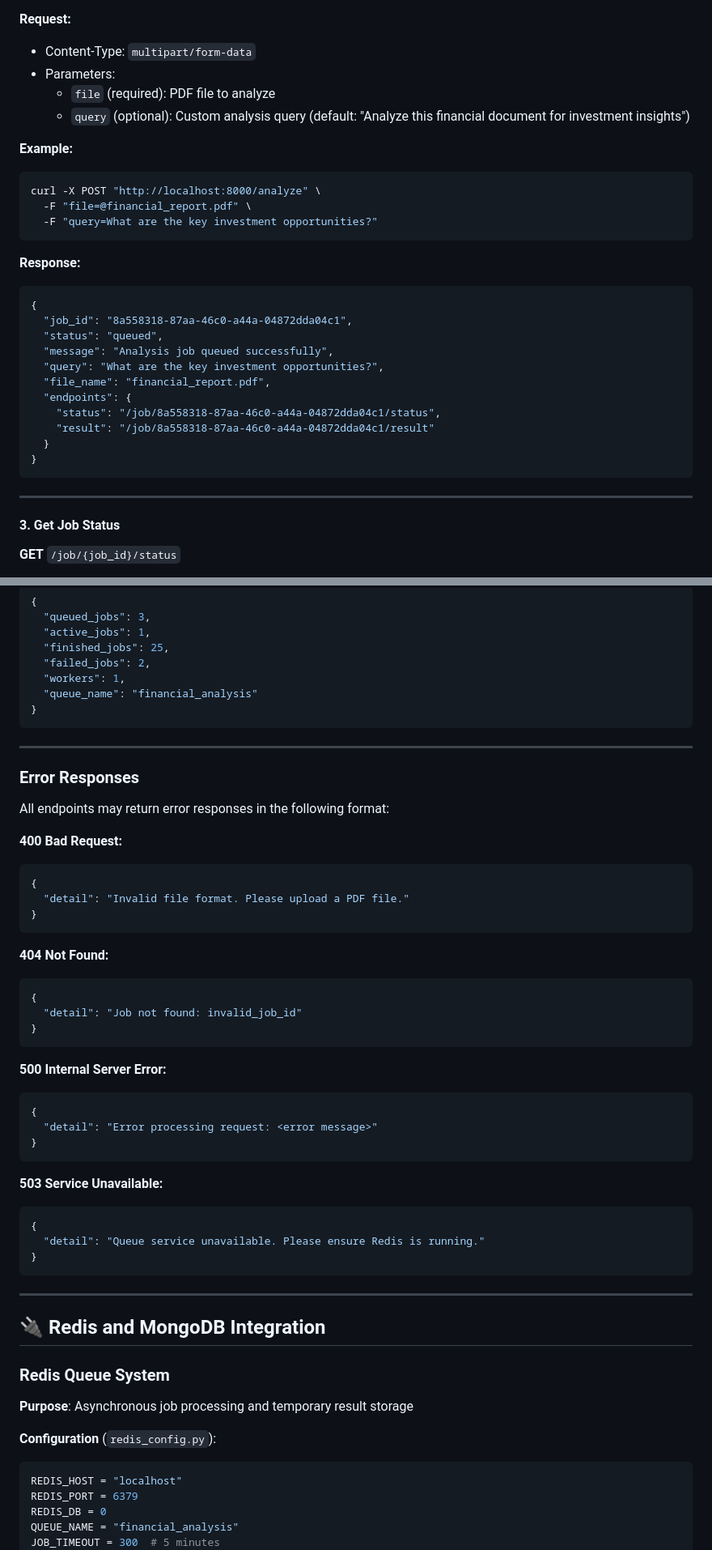
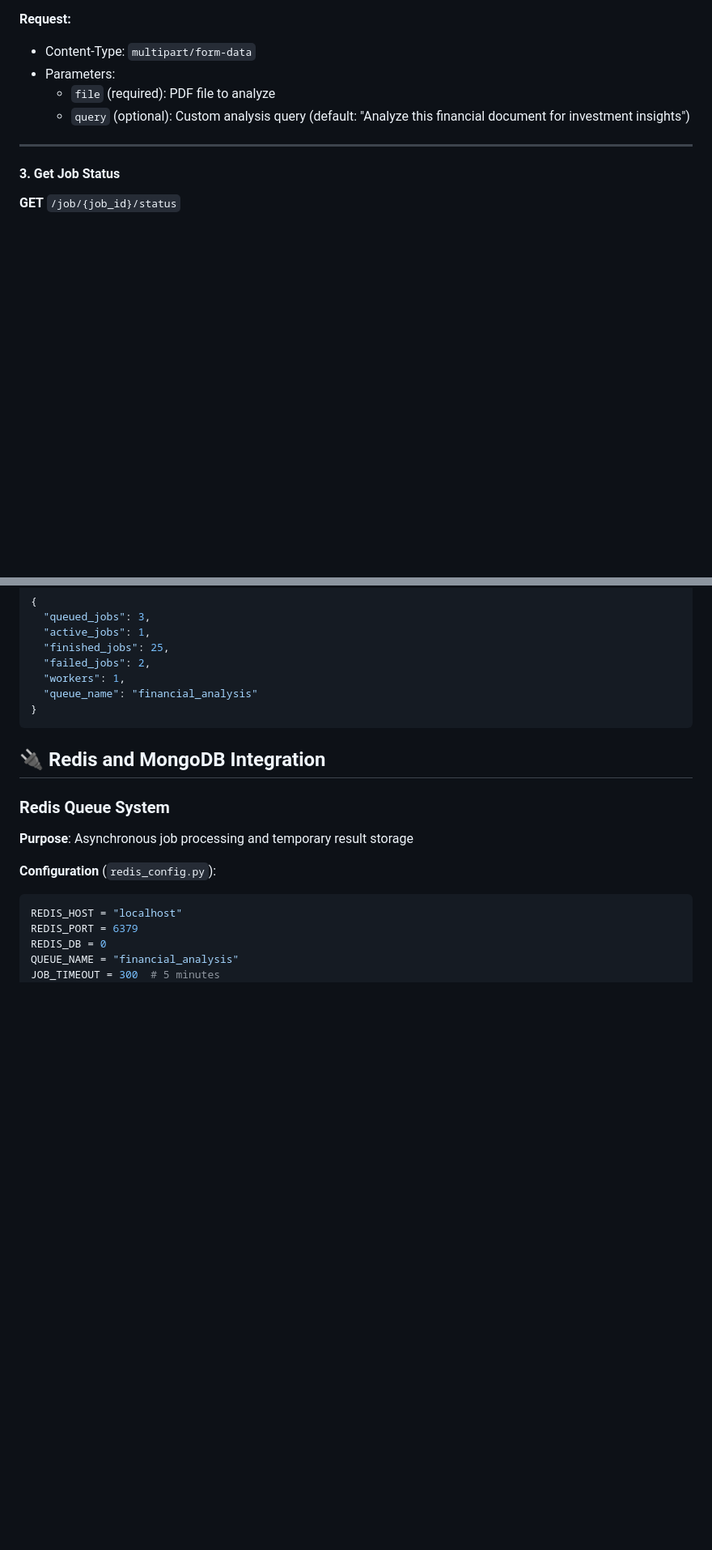
Before and after one commit to VamshiKrishna660/finance-debugging, a Markdown page: README.md, 2 parts joined by grey strips. Shown at 81% size. Drawn GitHub-style; blank space fills up the shorter version.

````diff
--- a/README.md
+++ b/README.md
@@ -233,28 +233,6 @@ Upload a PDF document for analysis.
   - `file` (required): PDF file to analyze
   - `query` (optional): Custom analysis query (default: "Analyze this financial document for investment insights")
 
-**Example:**
-```bash
-curl -X POST "http://localhost:8000/analyze" \
-  -F "file=@financial_report.pdf" \
-  -F "query=What are the key investment opportunities?"
-```
-
-**Response:**
-```json
-{
-  "job_id": "8a558318-87aa-46c0-a44a-04872dda04c1",
-  "status": "queued",
-  "message": "Analysis job queued successfully",
-  "query": "What are the key investment opportunities?",
-  "file_name": "financial_report.pdf",
-  "endpoints": {
-    "status": "/job/8a558318-87aa-46c0-a44a-04872dda04c1/status",
-    "result": "/job/8a558318-87aa-46c0-a44a-04872dda04c1/result"
-  }
-}
-```
-
 ---
 
 #### 3. Get Job Status
@@ -411,41 +336,6 @@ curl http://localhost:8000/queue/stats
 }
 ```
 
----
-
-### Error Responses
-
-All endpoints may return error responses in the following format:
-
-**400 Bad Request:**
-```json
-{
-  "detail": "Invalid file format. Please upload a PDF file."
-}
-```
-
-**404 Not Found:**
-```json
-{
-  "detail": "Job not found: invalid_job_id"
-}
-```
-
-**500 Internal Server Error:**
-```json
-{
-  "detail": "Error processing request: <error message>"
-}
-```
-
-**503 Service Unavailable:**
-```json
-{
-  "detail": "Queue service unavailable. Please ensure Redis is running."
-}
-```
-
----
 
 ## 🔌 Redis and MongoDB Integration
 
````
Also changed, not shown: other parts of README.md (+1 -54 lines).
